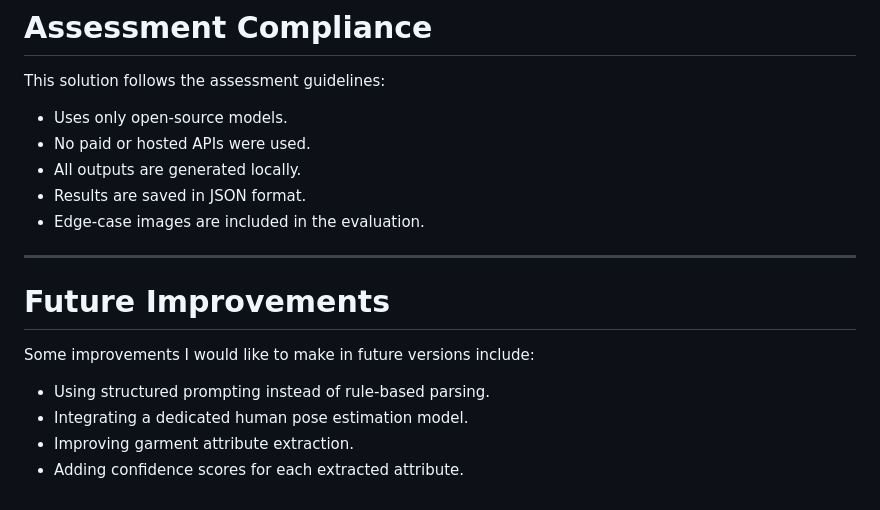
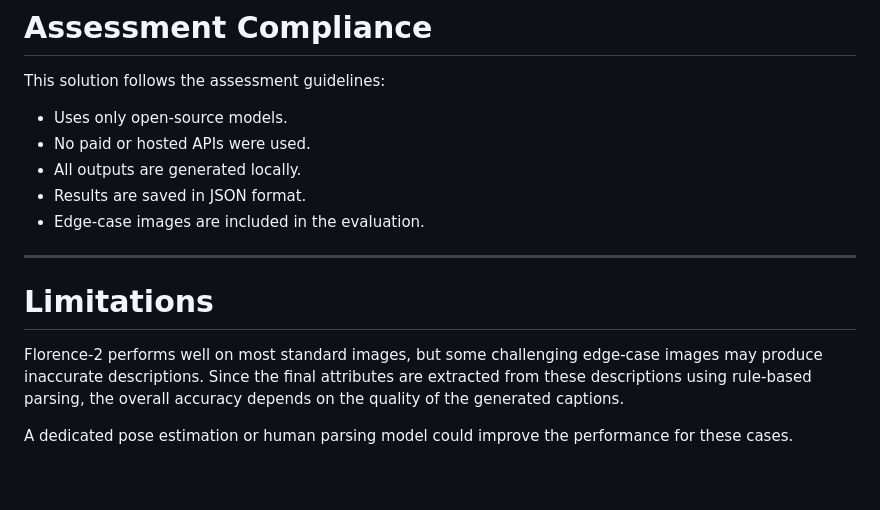
Before and after one commit to b-i-j-a-y/SDE_Intern_Assessment, a Markdown page: README.md, the part around the change. Drawn GitHub-style.

```diff
--- a/README.md
+++ b/README.md
@@ -196,11 +196,10 @@ This solution follows the assessment guidelines:
 
 ---
 
-# Future Improvements
 
-Some improvements I would like to make in future versions include:
 
-- Using structured prompting instead of rule-based parsing.
-- Integrating a dedicated human pose estimation model.
-- Improving garment attribute extraction.
-- Adding confidence scores for each extracted attribute.
+# Limitations
+
+Florence-2 performs well on most standard images, but some challenging edge-case images may produce inaccurate descriptions. Since the final attributes are extracted from these descriptions using rule-based parsing, the overall accuracy depends on the quality of the generated captions.
+
+A dedicated pose estimation or human parsing model could improve the performance for these cases.
```
